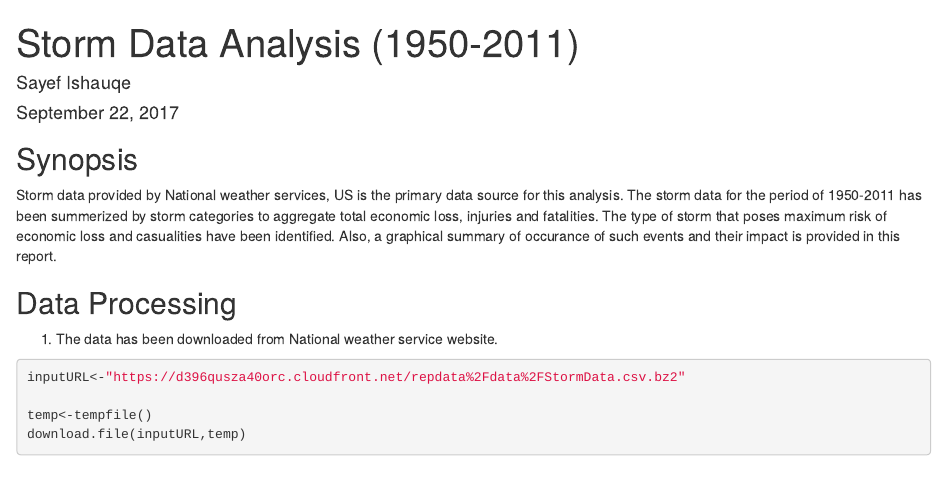
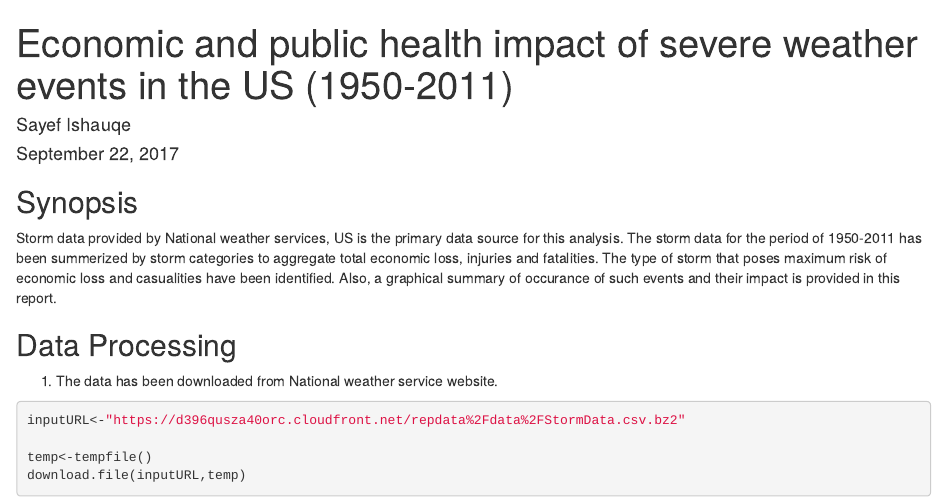
Before and after one commit to sayefi/storm_data, an R Markdown document (storm_data_report.Rmd): the page in a window 1100 px wide, from its top. Rendered offline with R 4.5, knitr and Pandoc, with nearby package versions; some code elsewhere in the file could not run offline.

Commit message:
submitted

```diff
--- a/storm_data_report.Rmd
+++ b/storm_data_report.Rmd
@@ -1,5 +1,5 @@
 ---
-title: "Storm Data Analysis (1950-2011)"
+title: "Economic and public health impact of severe weather events in the US (1950-2011)"
 author: "Sayef Ishauqe"
 date: "September 22, 2017"
 output: html_document
```
